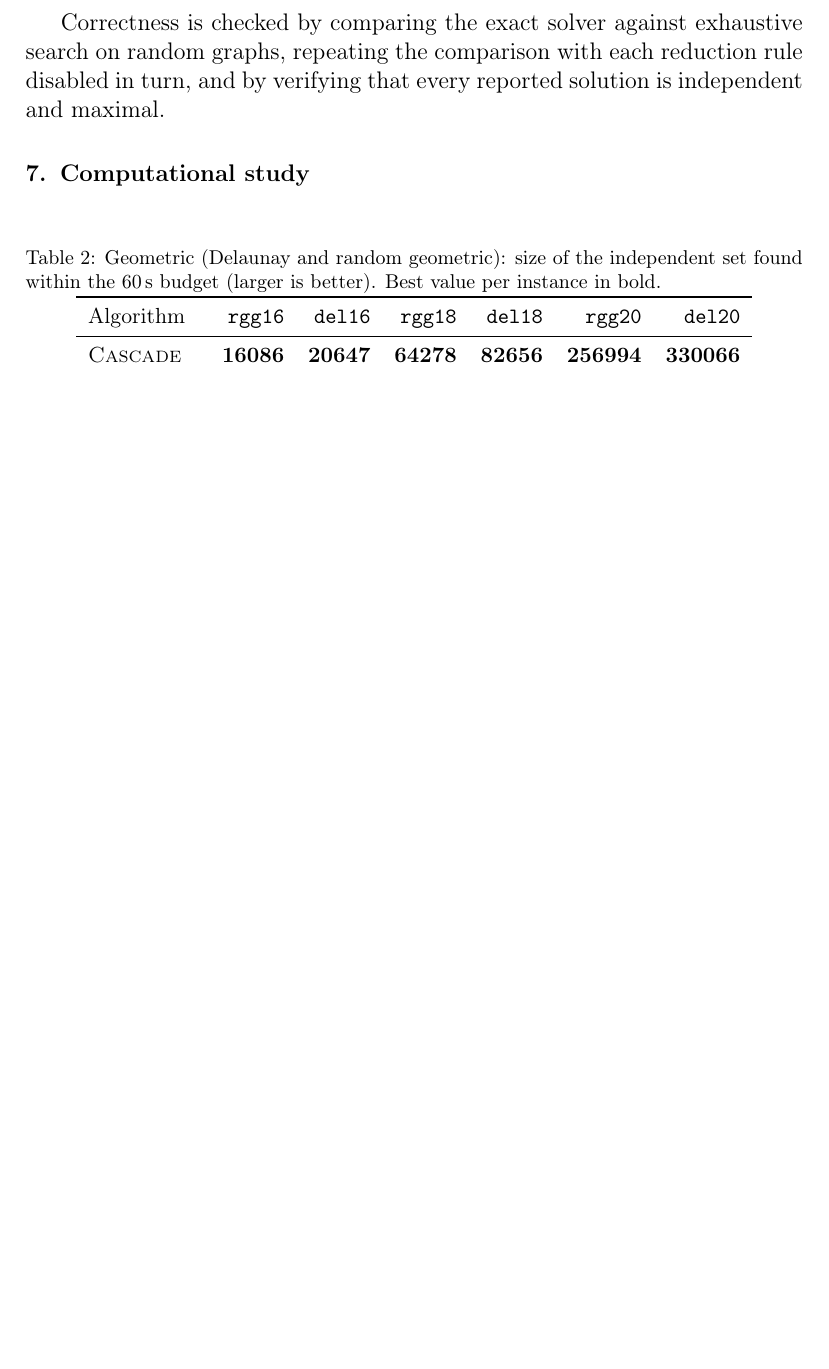
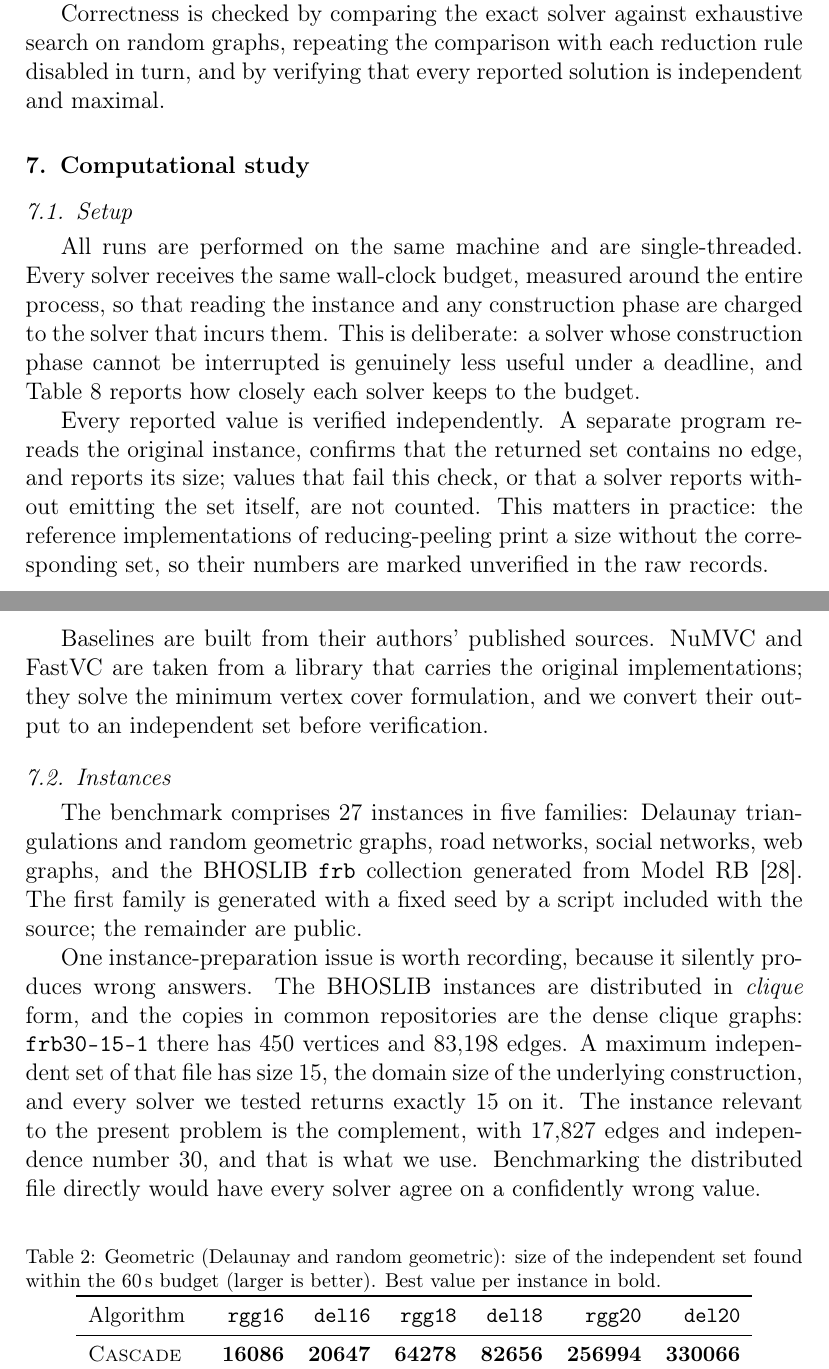
Before and after one commit to vinhqdang/max_independence_set, a LaTeX paper (paper/main.tex): part of page 10 of 15 before the commit and two parts of pages 10 and 11 of 17 after it, the two joined at a grey line, cut so that both start at the same text, the shorter picture padded with empty space. Compiled offline with pdfLaTeX.

Commit message:
Add the applications motivation and the experimental setup
Motivating applications (scheduling, wireless interference, map labelling and
vision, entity resolution), the measurement and verification protocol, and the
instance description including the BHOSLIB orientation pitfall. 17 pages.

```diff
--- a/paper/main.tex
+++ b/paper/main.tex
@@ -454,7 +467,44 @@ turn, and by verifying that every reported solution is independent and maximal.
 \section{Computational study}
 \label{sec:experiments}
 
-%% TODO: setup paragraph (hardware, budget, verification protocol, instances).
+\subsection{Setup}
+
+All runs are performed on the same machine and are single-threaded. Every solver
+receives the same wall-clock budget, measured around the entire process, so that
+reading the instance and any construction phase are charged to the solver that
+incurs them. This is deliberate: a solver whose construction phase cannot be
+interrupted is genuinely less useful under a deadline, and
+Table~\ref{tab:budget} reports how closely each solver keeps to the budget.
+
+Every reported value is verified independently. A separate program re-reads the
+original instance, confirms that the returned set contains no edge, and reports
+its size; values that fail this check, or that a solver reports without emitting
+the set itself, are not counted. This matters in practice: the reference
+implementations of reducing-peeling print a size without the corresponding set,
+so their numbers are marked unverified in the raw records.
+
+Baselines are built from their authors' published sources. NuMVC and FastVC are
+taken from a library that carries the original implementations; they solve the
+minimum vertex cover formulation, and we convert their output to an independent
+set before verification.
+
+\subsection{Instances}
+
+The benchmark comprises 27 instances in five families: Delaunay triangulations
+and random geometric graphs, road networks, social networks, web graphs, and the
+BHOSLIB \texttt{frb} collection generated from Model RB \cite{xu2007}. The first
+family is generated with a fixed seed by a script included with the source; the
+remainder are public.
+
+One instance-preparation issue is worth recording, because it silently produces
+wrong answers. The BHOSLIB instances are distributed in \emph{clique} form, and
+the copies in common repositories are the dense clique graphs: \texttt{frb30-15-1}
+there has 450 vertices and 83,198 edges. A maximum independent set of that file
+has size 15, the domain size of the underlying construction, and every solver we
+tested returns exactly 15 on it. The instance relevant to the present problem is
+the complement, with 17,827 edges and independence number 30, and that is what
+we use. Benchmarking the distributed file directly would have every solver agree
+on a confidently wrong value.
 
 \input{tables/quality_geometric}
 \input{tables/quality_road}
```
Also changed, not shown: paper/main.tex (21 more changed lines).
